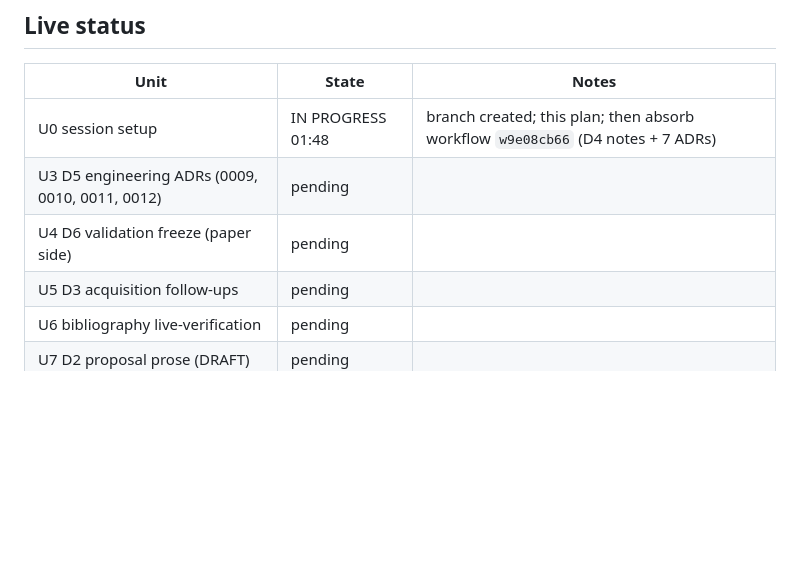
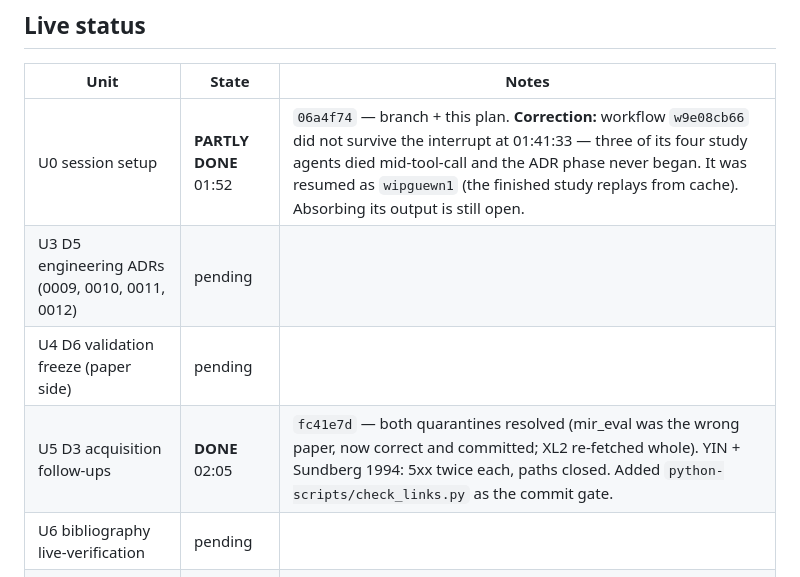
Before and after one commit to alexandergmzx/superspectral, a Markdown page: docs/session-plans/2026-08-21-overnight-phase0.md, the part around the change. GitHub-like rendering; blank space fills up the shorter version.

Commit message:
[U5] session plan: status after U5; record that the pre-session workflow died at the interrupt

```diff
--- a/docs/session-plans/2026-08-21-overnight-phase0.md
+++ b/docs/session-plans/2026-08-21-overnight-phase0.md
@@ -13,10 +13,10 @@
 
 | Unit | State | Notes |
 |---|---|---|
-| U0 session setup | IN PROGRESS 01:48 | branch created; this plan; then absorb workflow `w9e08cb66` (D4 notes + 7 ADRs) |
+| U0 session setup | **PARTLY DONE** 01:52 | `06a4f74` — branch + this plan. **Correction:** workflow `w9e08cb66` did not survive the interrupt at 01:41:33 — three of its four study agents died mid-tool-call and the ADR phase never began. It was resumed as `wipguewn1` (the finished study replays from cache). Absorbing its output is still open. |
 | U3 D5 engineering ADRs (0009, 0010, 0011, 0012) | pending | |
 | U4 D6 validation freeze (paper side) | pending | |
-| U5 D3 acquisition follow-ups | pending | |
+| U5 D3 acquisition follow-ups | **DONE** 02:05 | `fc41e7d` — both quarantines resolved (mir_eval was the wrong paper, now correct and committed; XL2 re-fetched whole). YIN + Sundberg 1994: 5xx twice each, paths closed. Added `python-scripts/check_links.py` as the commit gate. |
 | U6 bibliography live-verification | pending | |
 | U7 D2 proposal prose (DRAFT) | pending | |
 | U8 handback | pending | mandatory, starts 07:00 at the latest |
```
